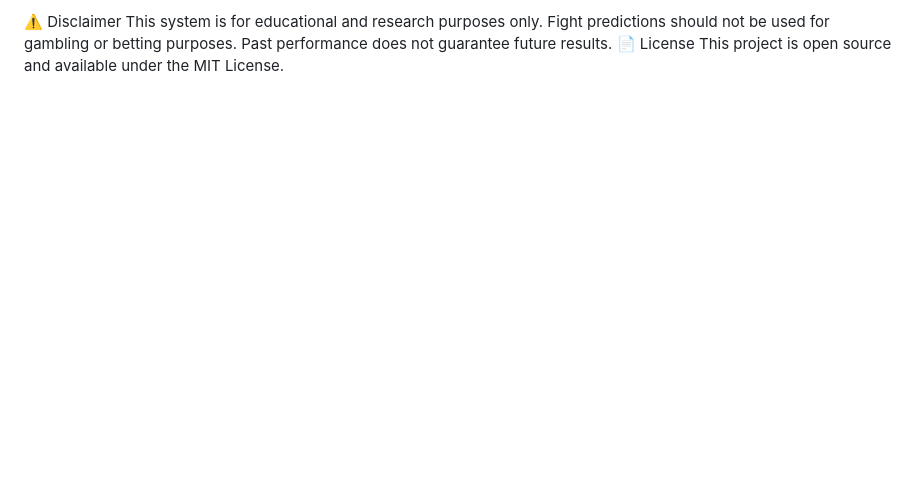
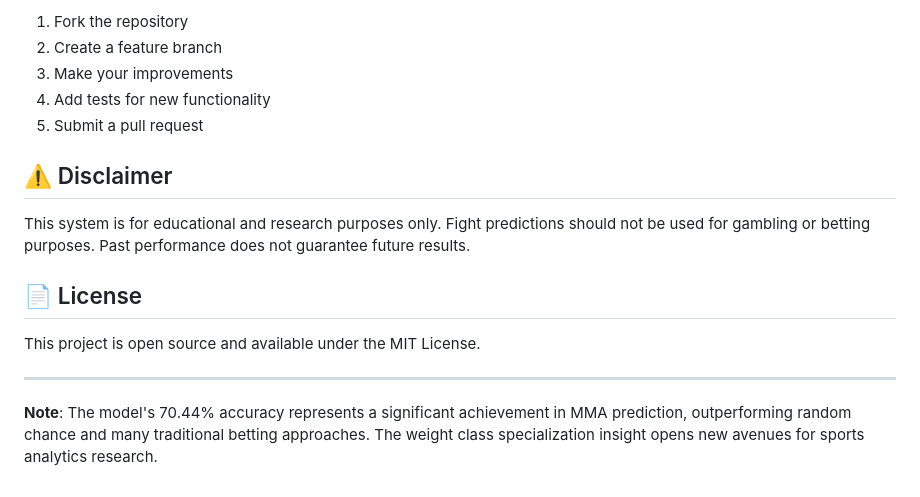
Before and after one commit to jacksaigusa/UFCFightPredictor2025, a Markdown page: README.md, the part around one of its changes. Rendered like a GitHub page; blank space fills up the shorter version.

```diff
--- a/README.md
+++ b/README.md
@@ -137,5 +170,18 @@ Submit a pull request
 
-⚠️ Disclaimer
+1. Fork the repository
+2. Create a feature branch
+3. Make your improvements
+4. Add tests for new functionality
+5. Submit a pull request
+
+## ⚠️ Disclaimer
+
 This system is for educational and research purposes only. Fight predictions should not be used for gambling or betting purposes. Past performance does not guarantee future results.
-📄 License
+
+## 📄 License
+
 This project is open source and available under the MIT License.
+
+---
+
+**Note**: The model's 70.44% accuracy represents a significant achievement in MMA prediction, outperforming random chance and many traditional betting approaches. The weight class specialization insight opens new avenues for sports analytics research.
```
Also changed, not shown: other parts of README.md (+112 -79 lines).
